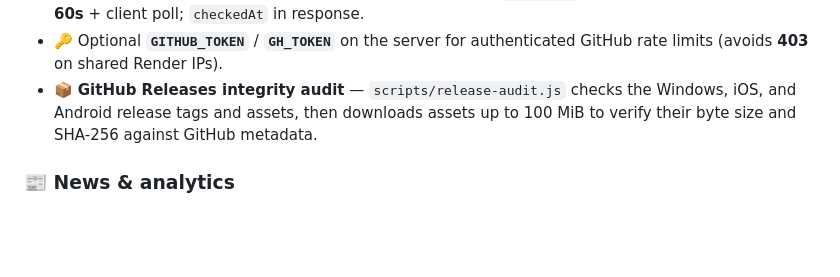
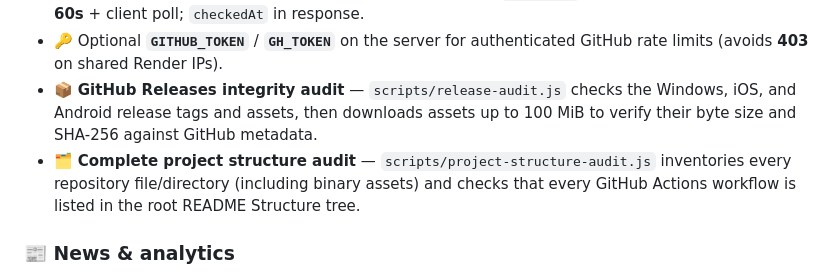
Before and after one commit to notcristi14/GTA-VI-Countdown, a Markdown page: README.md, the part around the change. Rendered like a GitHub page; blank space fills up the shorter version.

Commit message:
docs: describe complete project structure audit

```diff
--- a/README.md
+++ b/README.md
@@ -77,6 +77,7 @@ Real-time, responsive countdown for **Grand Theft Auto VI** with regional unlock
 - ⭐ **Repo stats** — Stars, forks, watchers, issues, language; **`/api/repo` background refresh every 60s** + client poll; `checkedAt` in response.
 - 🔑 Optional **`GITHUB_TOKEN`** / **`GH_TOKEN`** on the server for authenticated GitHub rate limits (avoids **403** on shared Render IPs).
 - 📦 **GitHub Releases integrity audit** — `scripts/release-audit.js` checks the Windows, iOS, and Android release tags and assets, then downloads assets up to 100 MiB to verify their byte size and SHA-256 against GitHub metadata.
+- 🗂️ **Complete project structure audit** — `scripts/project-structure-audit.js` inventories every repository file/directory (including binary assets) and checks that every GitHub Actions workflow is listed in the root README Structure tree.
 
 ### 📰 News & analytics
 - 💬 **Rockstar Newswire** — Live feed via `/api/news` (GraphQL NewswireList, 30s cache); toggleable panel.
```
